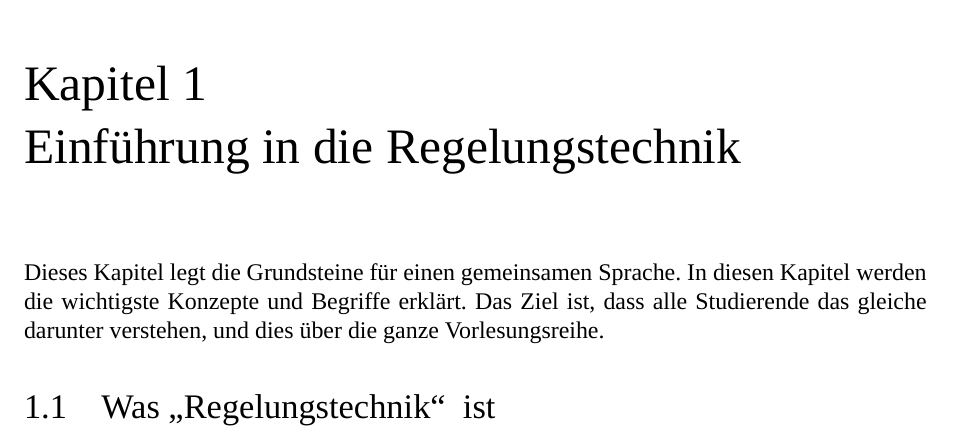
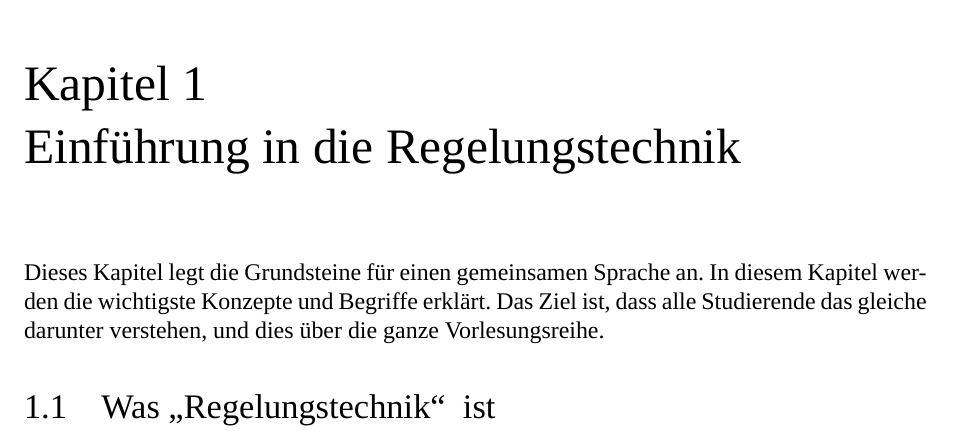
Before and after one commit to notholt/HSRT-Test, a LaTeX book (sandbox/scripts/formatvorlage1.tex, which reads sandbox/scripts/allgemein/01_RT_Einfuehrung.tex): part of the page, cut so that both start at the same text. Compiled offline with XeLaTeX; a missing font is replaced by an installed copy or a similar font.

Commit message:
First commit

```diff
--- a/sandbox/scripts/allgemein/01_RT_Einfuehrung.tex
+++ b/sandbox/scripts/allgemein/01_RT_Einfuehrung.tex
@@ -2,6 +2,6 @@
 
 \chapter{Einführung in die Regelungstechnik}
 
-	Dieses Kapitel legt die Grundsteine für einen gemeinsamen Sprache. In diesen Kapitel werden die wichtigste Konzepte und Begriffe erklärt. Das Ziel ist, dass alle Studierende das gleiche darunter verstehen, und dies über die ganze Vorlesungsreihe.
+	Dieses Kapitel legt die Grundsteine für einen gemeinsamen Sprache an. In diesem Kapitel werden die wichtigste Konzepte und Begriffe erklärt. Das Ziel ist, dass alle Studierende das gleiche darunter verstehen, und dies über die ganze Vorlesungsreihe.
 
 \section{Was \glqq Regelungstechnik\grqq~ ist}
```
Also changed, not shown: sandbox/scripts/formatvorlage1.pdf, sandbox/scripts/allgemein/01_RT_Einfuehrung.tex (2 more changed lines), 2 other files.
